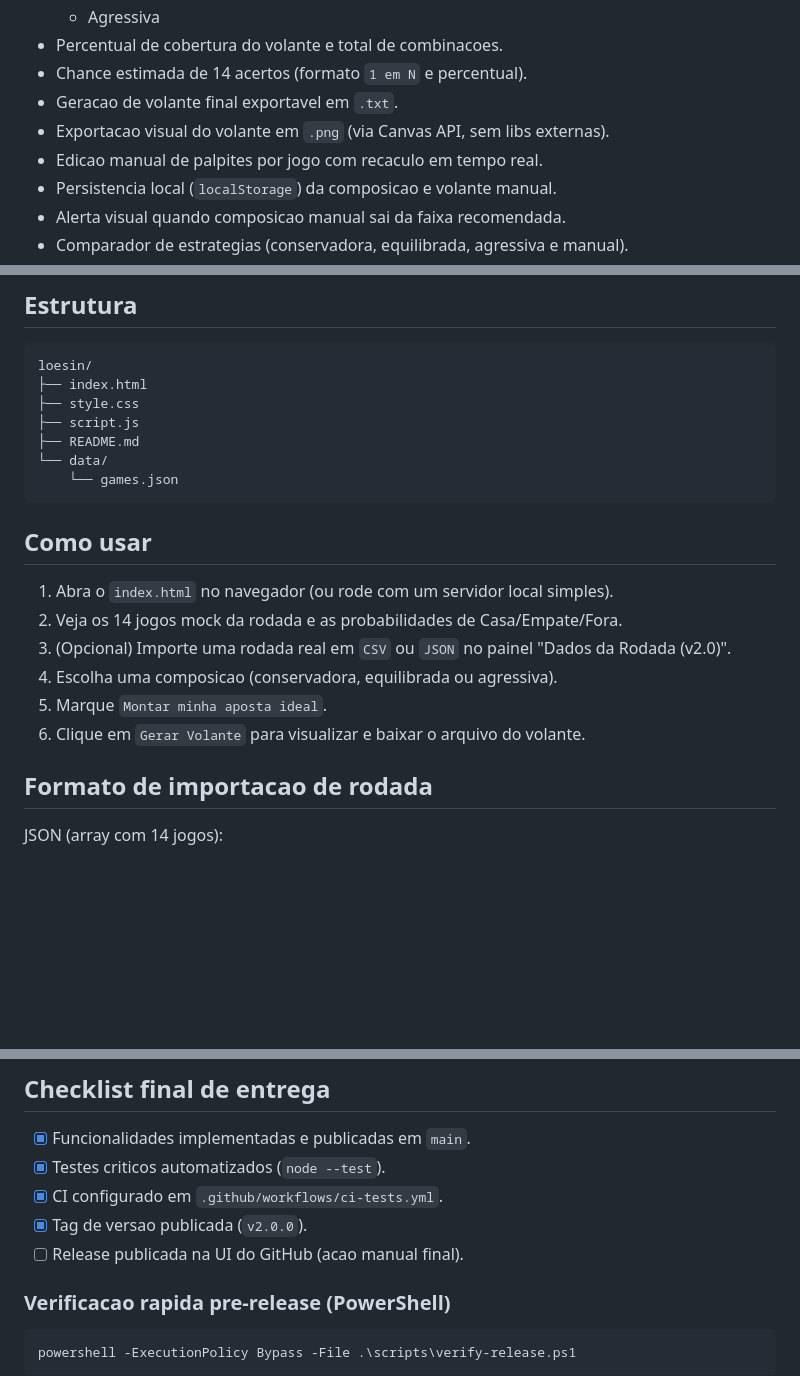
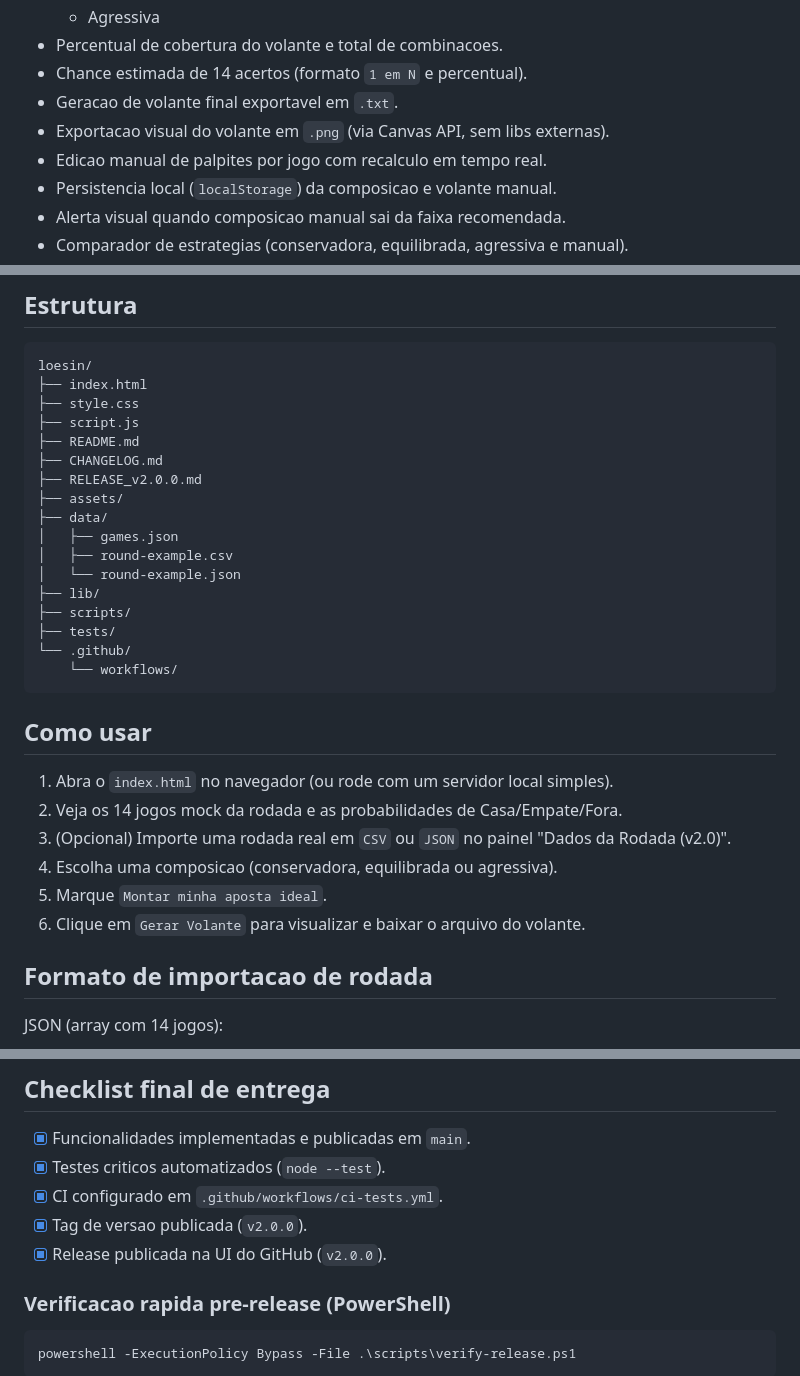
Before and after one commit to RivasCode-Ops/loesin, a Markdown page: README.md, 3 parts joined by grey strips. Rendered like a GitHub page; blank space fills up the shorter version.

Commit message:
docs: atualiza README (estrutura, passos, checklist v2.0.0)
Made-with: Cursor

````diff
--- a/README.md
+++ b/README.md
@@ -15,7 +15,7 @@ Repositorio oficial: [https://github.com/RivasCode-Ops/loesin](https://github.co
 - Chance estimada de 14 acertos (formato `1 em N` e percentual).
 - Geracao de volante final exportavel em `.txt`.
 - Exportacao visual do volante em `.png` (via Canvas API, sem libs externas).
-- Edicao manual de palpites por jogo com recaculo em tempo real.
+- Edicao manual de palpites por jogo com recalculo em tempo real.
 - Persistencia local (`localStorage`) da composicao e volante manual.
 - Alerta visual quando composicao manual sai da faixa recomendada.
 - Comparador de estrategias (conservadora, equilibrada, agressiva e manual).
@@ -36,8 +36,18 @@ loesin/
 ├── style.css
 ├── script.js
 ├── README.md
-└── data/
-    └── games.json
+├── CHANGELOG.md
+├── RELEASE_v2.0.0.md
+├── assets/
+├── data/
+│   ├── games.json
+│   ├── round-example.csv
+│   └── round-example.json
+├── lib/
+├── scripts/
+├── tests/
+└── .github/
+    └── workflows/
 ```
 
 ## Como usar
@@ -45,9 +55,9 @@ loesin/
 1. Abra o `index.html` no navegador (ou rode com um servidor local simples).
 2. Veja os 14 jogos mock da rodada e as probabilidades de Casa/Empate/Fora.
 3. (Opcional) Importe uma rodada real em `CSV` ou `JSON` no painel "Dados da Rodada (v2.0)".
-3. Escolha uma composicao (conservadora, equilibrada ou agressiva).
-4. Marque `Montar minha aposta ideal`.
-5. Clique em `Gerar Volante` para visualizar e baixar o arquivo do volante.
+4. Escolha uma composicao (conservadora, equilibrada ou agressiva).
+5. Marque `Montar minha aposta ideal`.
+6. Clique em `Gerar Volante` para visualizar e baixar o arquivo do volante.
 
 ## Formato de importacao de rodada
 
@@ -99,7 +109,7 @@ node --test tests/*.test.mjs
 - [x] Testes criticos automatizados (`node --test`).
 - [x] CI configurado em `.github/workflows/ci-tests.yml`.
 - [x] Tag de versao publicada (`v2.0.0`).
-- [ ] Release publicada na UI do GitHub (acao manual final).
+- [x] Release publicada na UI do GitHub (`v2.0.0`).
 
 ### Verificacao rapida pre-release (PowerShell)
 
````
